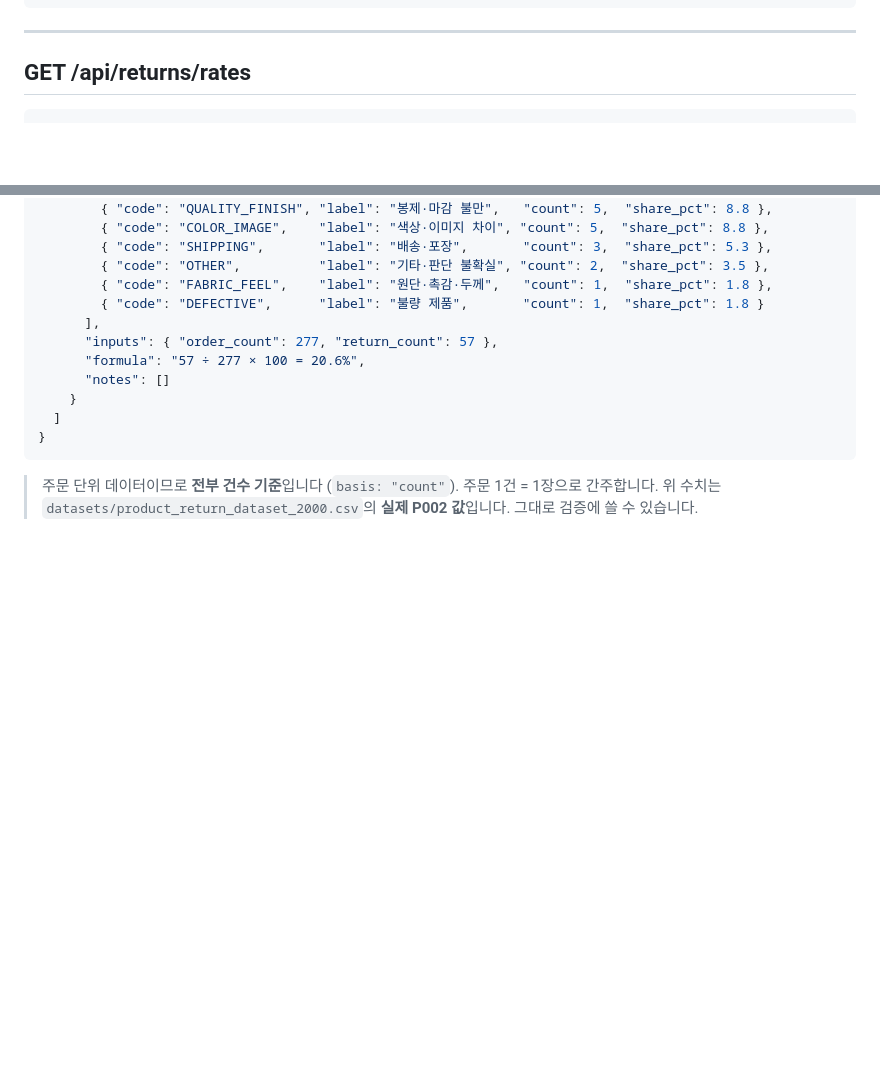
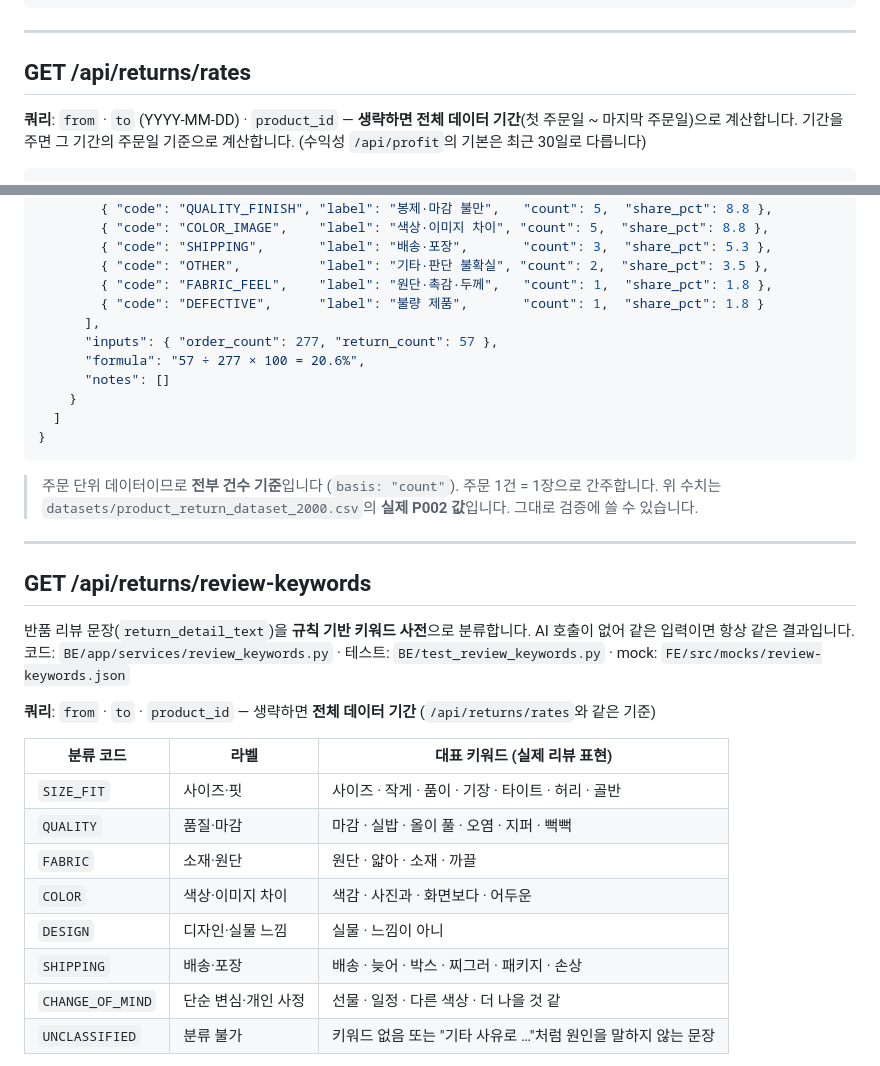
Before and after one commit to seoyoung9220/FashionERP, a Markdown page: BE/docs/api.md, 2 parts joined by grey strips. Drawn GitHub-style; blank space fills up the shorter version.

````diff
--- a/BE/docs/api.md
+++ b/BE/docs/api.md
@@ -241,5 +241,8 @@
 
 ## GET /api/returns/rates
 
+**쿼리**: `from` · `to` (YYYY-MM-DD) · `product_id` — **생략하면 전체 데이터 기간**(첫 주문일 ~ 마지막 주문일)으로 계산합니다.
+기간을 주면 그 기간의 주문일 기준으로 계산합니다. (수익성 `/api/profit`의 기본은 최근 30일로 다릅니다)
+
 ```json
 {
@@ -272,3 +275,24 @@
 
 > 주문 단위 데이터이므로 **전부 건수 기준**입니다 (`basis: "count"`). 주문 1건 = 1장으로 간주합니다.
 > 위 수치는 `datasets/product_return_dataset_2000.csv`의 **실제 P002 값**입니다. 그대로 검증에 쓸 수 있습니다.
+
+---
+
+## GET /api/returns/review-keywords
+
+반품 리뷰 문장(`return_detail_text`)을 **규칙 기반 키워드 사전**으로 분류합니다. AI 호출이 없어 같은 입력이면 항상 같은 결과입니다.
+코드: `BE/app/services/review_keywords.py` · 테스트: `BE/test_review_keywords.py` · mock: `FE/src/mocks/review-keywords.json`
+
+**쿼리**: `from` · `to` · `product_id` — 생략하면 **전체 데이터 기간** (`/api/returns/rates`와 같은 기준)
+
+| 분류 코드 | 라벨 | 대표 키워드 (실제 리뷰 표현) |
+|---|---|---|
+| `SIZE_FIT` | 사이즈·핏 | 사이즈 · 작게 · 품이 · 기장 · 타이트 · 허리 · 골반 |
+| `QUALITY` | 품질·마감 | 마감 · 실밥 · 올이 풀 · 오염 · 지퍼 · 뻑뻑 |
+| `FABRIC` | 소재·원단 | 원단 · 얇아 · 소재 · 까끌 |
+| `COLOR` | 색상·이미지 차이 | 색감 · 사진과 · 화면보다 · 어두운 |
+| `DESIGN` | 디자인·실물 느낌 | 실물 · 느낌이 아니 |
+| `SHIPPING` | 배송·포장 | 배송 · 늦어 · 박스 · 찌그러 · 패키지 · 손상 |
+| `CHANGE_OF_MIND` | 단순 변심·개인 사정 | 선물 · 일정 · 다른 색상 · 더 나을 것 같 |
+| `UNCLASSIFIED` | 분류 불가 | 키워드 없음 또는 "기타 사유로 …"처럼 원인을 말하지 않는 문장 |
+
````
Also changed, not shown: other parts of BE/docs/api.md (+130 -1 lines).
